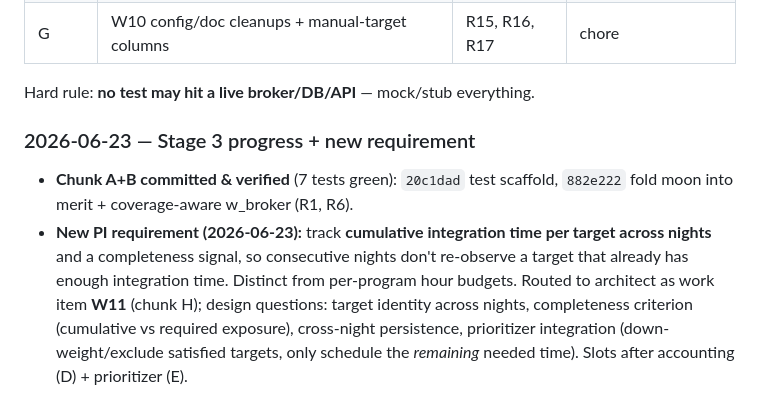
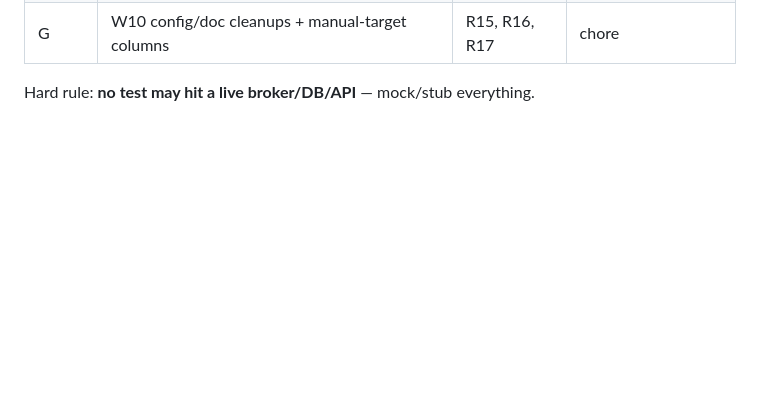
Before and after one commit to akumgill/RubinAlerts, a Markdown page: docs/design/review-loop-log.md, the part around the change. Drawn GitHub-style; blank space fills up the shorter version.

```diff
--- a/docs/design/review-loop-log.md
+++ b/docs/design/review-loop-log.md
@@ -88,15 +88,3 @@ Validated all findings against code. Notable pushback / corrections:
 | G | W10 config/doc cleanups + manual-target columns | R15, R16, R17 | chore |
 
 Hard rule: **no test may hit a live broker/DB/API** — mock/stub everything.
-
-### 2026-06-23 — Stage 3 progress + new requirement
-
-- **Chunk A+B committed & verified** (7 tests green): `20c1dad` test scaffold,
-  `882e222` fold moon into merit + coverage-aware w_broker (R1, R6).
-- **New PI requirement (2026-06-23):** track **cumulative integration time per target
-  across nights** and a completeness signal, so consecutive nights don't re-observe a
-  target that already has enough integration time. Distinct from per-program hour
-  budgets. Routed to architect as work item **W11** (chunk H); design questions: target
-  identity across nights, completeness criterion (cumulative vs required exposure),
-  cross-night persistence, prioritizer integration (down-weight/exclude satisfied targets,
-  only schedule the *remaining* needed time). Slots after accounting (D) + prioritizer (E).
```
